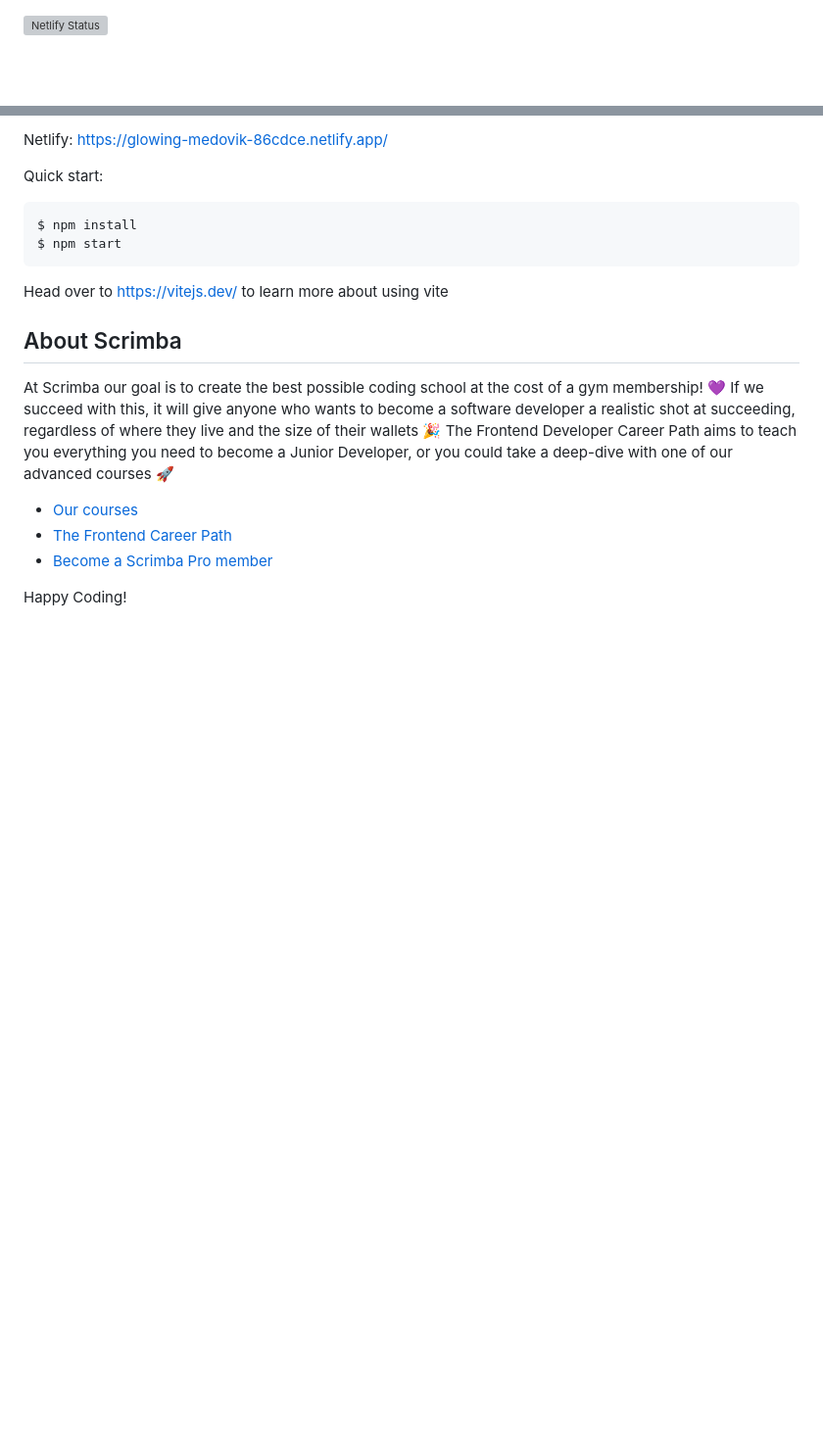
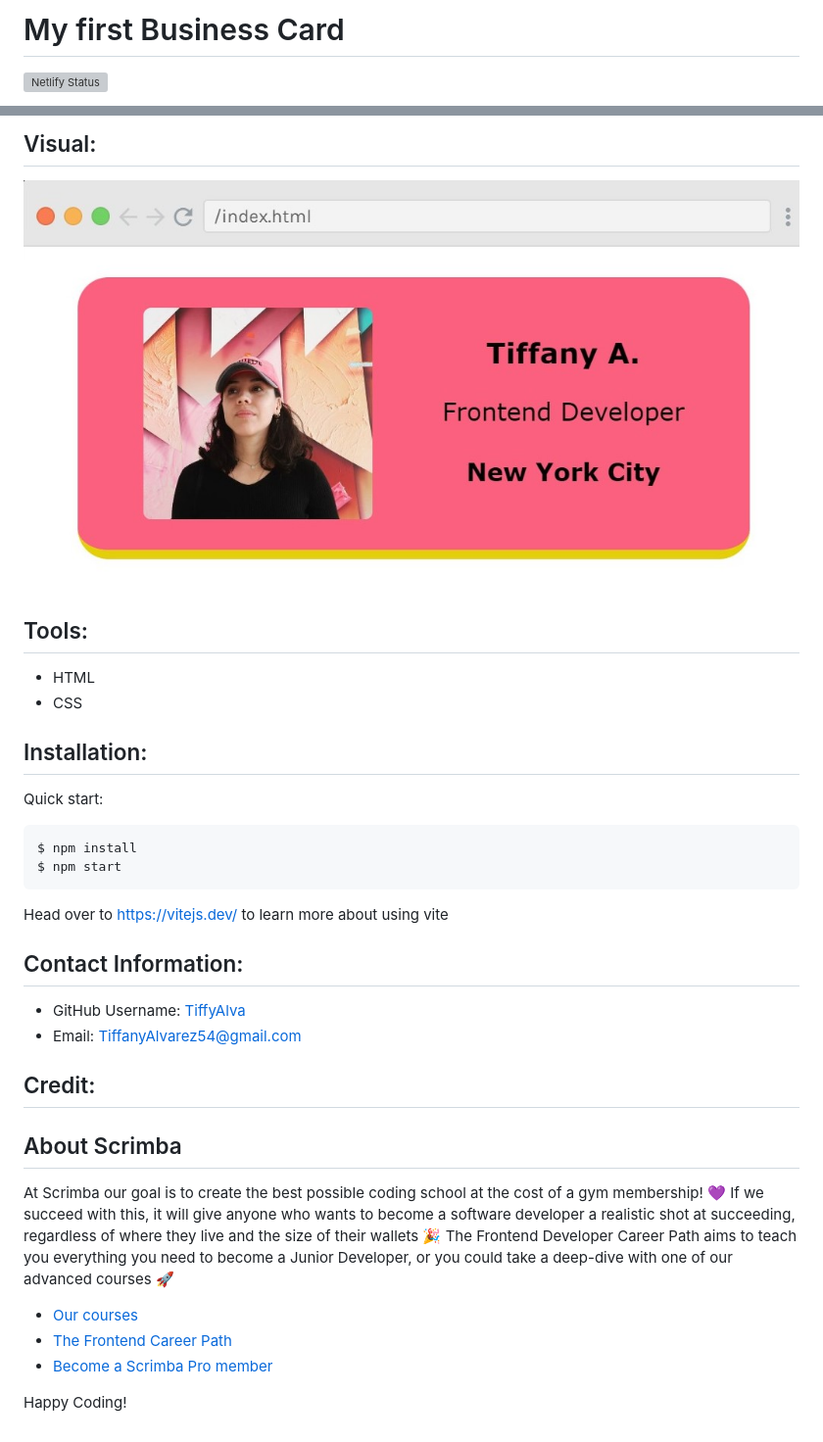
Before and after one commit to TiffyAlva/business-card, a Markdown page: README.md, 2 parts joined by grey strips. Shown: that part at 98% size. Drawn GitHub-style; pictures changed too: images/My first business card on scrimba.jpg (added); blank space fills up the shorter version; grey boxes are pictures that could not be loaded.

`````diff
--- a/README.md
+++ b/README.md
@@ -1,2 +1,3 @@
+# My first Business Card
 [![Netlify Status](https://api.netlify.com/api/v1/badges/c4247756-c43e-4c88-92d7-02fa02eb7adf/deploy-status)](https://app.netlify.com/sites/glowing-medovik-86cdce/deploys)
 
@@ -3,14 +5,26 @@
 
-Netlify:  https://glowing-medovik-86cdce.netlify.app/
+## Visual:
+![](./images/My%20first%20business%20card%20on%20scrimba.jpg)
 
+## Tools:
+- HTML
+- CSS
+
+## Installation:
 Quick start:
 
 ```
 $ npm install
 $ npm start
 ````
+Head over to https://vitejs.dev/ to learn more about using vite
 
-Head over to https://vitejs.dev/ to learn more about using vite
+## Contact Information:
+* GitHub Username: <a href="https://github.com/TiffyAlva">TiffyAlva</a>
+* Email: <a href="malito:TiffanyAlvarez54@gmail.com">TiffanyAlvarez54@gmail.com
+
+
+## Credit:
 ## About Scrimba
 
 At Scrimba our goal is to create the best possible coding school at the cost of a gym membership! 💜
`````
Also changed, not shown: other parts of README.md (+1 -0 lines), images/ME1.jpg (renamed from ME1.jpg).
